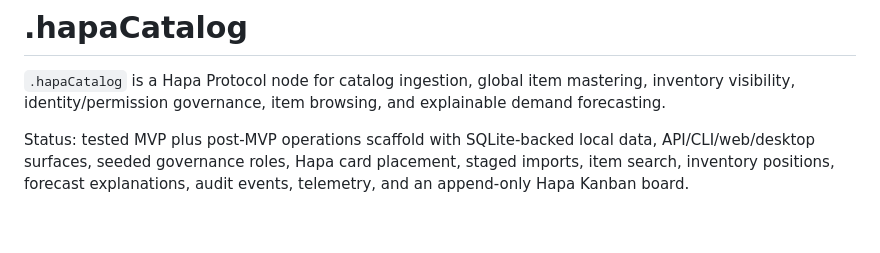
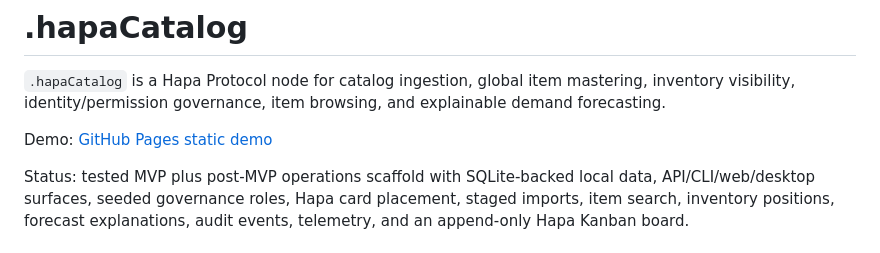
Before and after one commit to calderwong/hapa-catalog-node, a Markdown page: README.md, the part around the change. GitHub-like rendering; blank space fills up the shorter version.

Commit message:
Add Pages demo link to README

```diff
--- a/README.md
+++ b/README.md
@@ -1,6 +1,8 @@
 # .hapaCatalog
 
 `.hapaCatalog` is a Hapa Protocol node for catalog ingestion, global item mastering, inventory visibility, identity/permission governance, item browsing, and explainable demand forecasting.
+
+Demo: [GitHub Pages static demo](https://calderwong.github.io/hapa-catalog-node/)
 
 Status: tested MVP plus post-MVP operations scaffold with SQLite-backed local data, API/CLI/web/desktop surfaces, seeded governance roles, Hapa card placement, staged imports, item search, inventory positions, forecast explanations, audit events, telemetry, and an append-only Hapa Kanban board.
 
```
